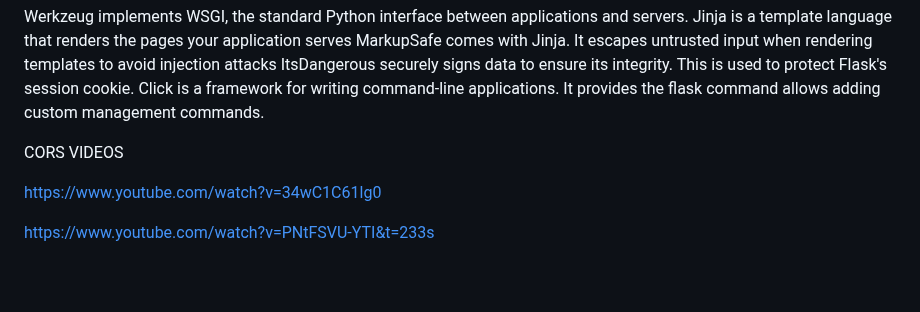
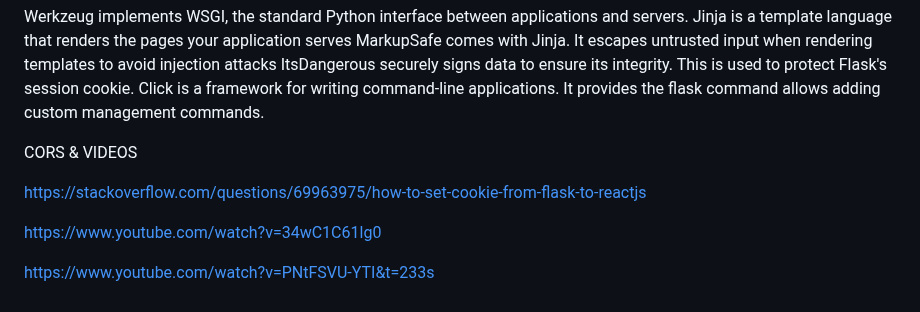
Before and after one commit to chris-mastic/LATSInternalApi, a Markdown page: README.md, the part around the change. Drawn GitHub-style; blank space fills up the shorter version.

```diff
--- a/README.md
+++ b/README.md
@@ -808,7 +808,9 @@ MarkupSafe comes with Jinja. It escapes untrusted input when rendering templates
 ItsDangerous securely signs data to ensure its integrity. This is used to protect Flask's session cookie.
 Click is a framework for writing command-line applications. It provides the flask command allows adding custom management commands.
 
-CORS VIDEOS
+CORS & VIDEOS
+
+https://stackoverflow.com/questions/69963975/how-to-set-cookie-from-flask-to-reactjs
 
 https://www.youtube.com/watch?v=34wC1C61lg0
 
```
